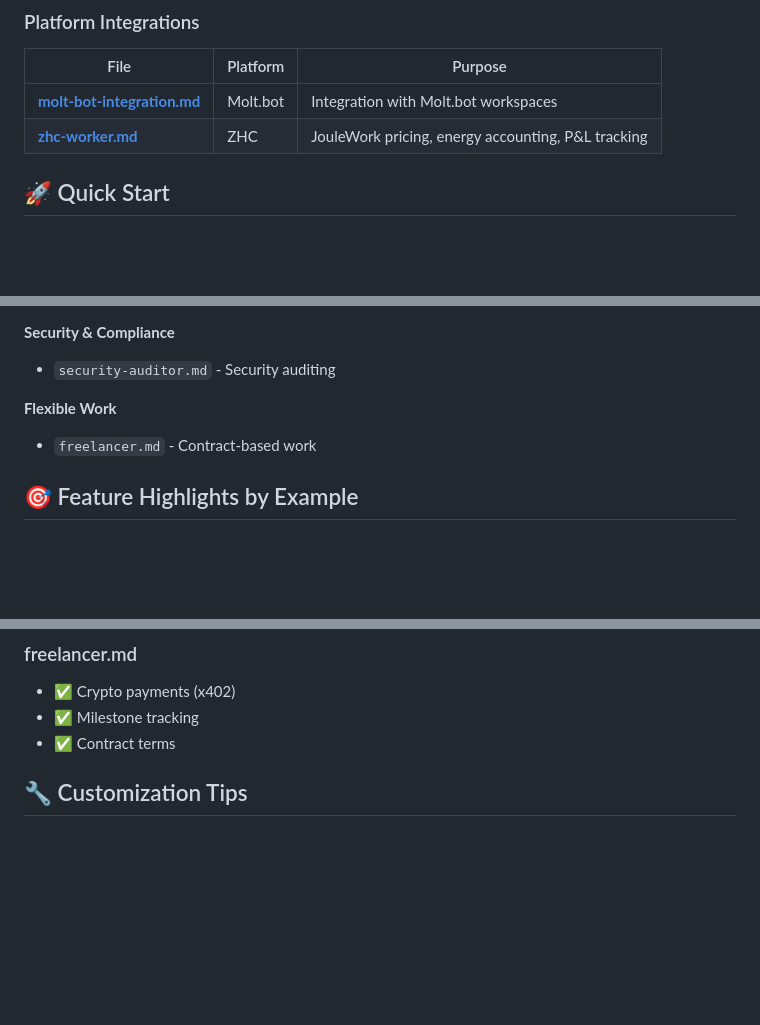
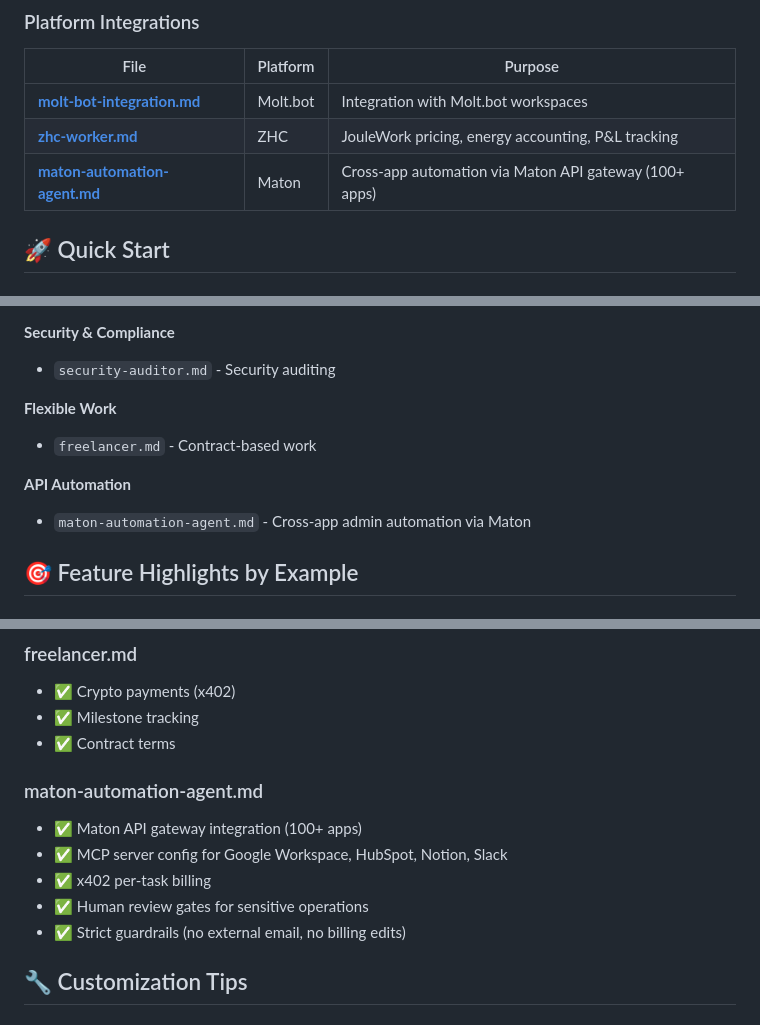
Before and after one commit to NosytLabs/employee-md, a Markdown page: examples/README.md, 3 parts joined by grey strips. Rendered like a GitHub page; blank space fills up the shorter version.

Commit message:
docs: add maton-automation-agent.md to examples README

```diff
--- a/examples/README.md
+++ b/examples/README.md
@@ -28,6 +28,7 @@ This directory contains reference implementations of `employee.md` for various A
 |------|----------|---------|
 | **[molt-bot-integration.md](molt-bot-integration.md)** | Molt.bot | Integration with Molt.bot workspaces |
 | **[zhc-worker.md](zhc-worker.md)** | ZHC | JouleWork pricing, energy accounting, P&L tracking |
+| **[maton-automation-agent.md](maton-automation-agent.md)** | Maton | Cross-app automation via Maton API gateway (100+ apps) |
 
 ## 🚀 Quick Start
 
@@ -111,6 +112,9 @@ python -m tooling.cli my-agent.md
 **Flexible Work**
 - `freelancer.md` - Contract-based work
 
+**API Automation**
+- `maton-automation-agent.md` - Cross-app admin automation via Maton
+
 ## 🎯 Feature Highlights by Example
 
 ### minimal.md
@@ -148,6 +152,13 @@ python -m tooling.cli my-agent.md
 - ✅ Crypto payments (x402)
 - ✅ Milestone tracking
 - ✅ Contract terms
+
+### maton-automation-agent.md
+- ✅ Maton API gateway integration (100+ apps)
+- ✅ MCP server config for Google Workspace, HubSpot, Notion, Slack
+- ✅ x402 per-task billing
+- ✅ Human review gates for sensitive operations
+- ✅ Strict guardrails (no external email, no billing edits)
 
 ## 🔧 Customization Tips
 
```
